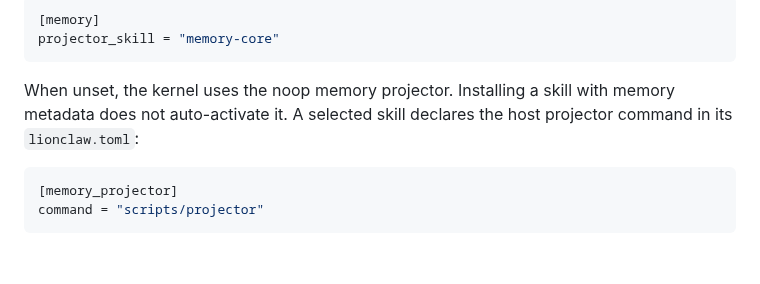
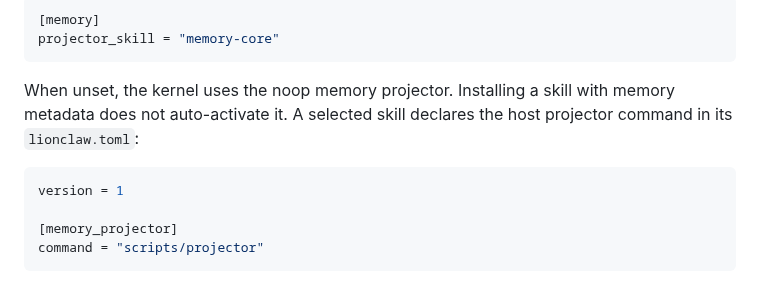
Before and after one commit to moshthepitt/lionclaw, a Markdown page: docs/ARCHITECTURE.md, the part around the change. Rendered like a GitHub page; blank space fills up the shorter version.

Commit message:
Fix memory projector metadata example

````diff
--- a/docs/ARCHITECTURE.md
+++ b/docs/ARCHITECTURE.md
@@ -991,6 +991,8 @@ memory metadata does not auto-activate it. A selected skill declares the host
 projector command in its `lionclaw.toml`:
 
 ```toml
+version = 1
+
 [memory_projector]
 command = "scripts/projector"
 ```
````
